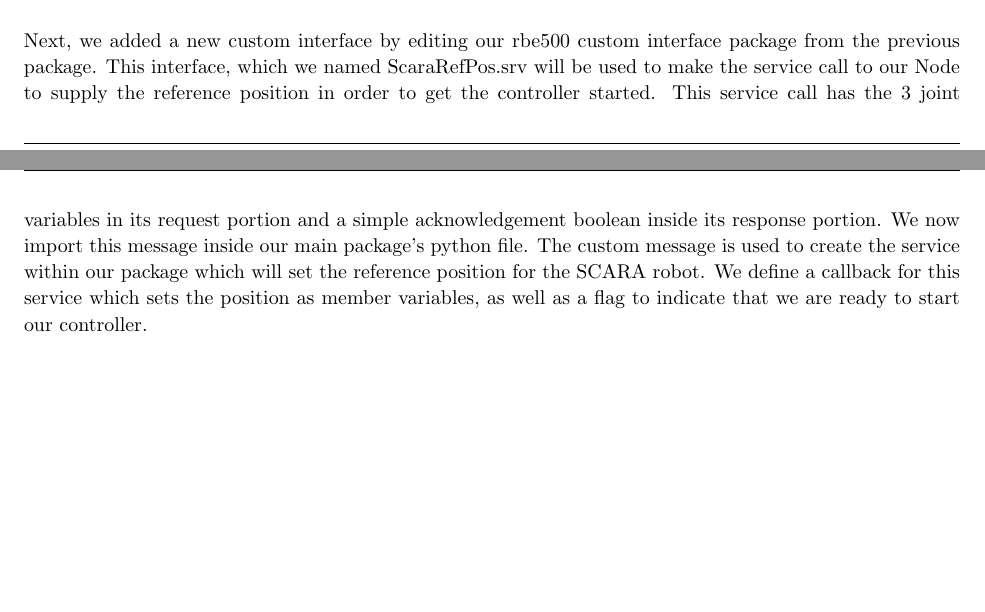
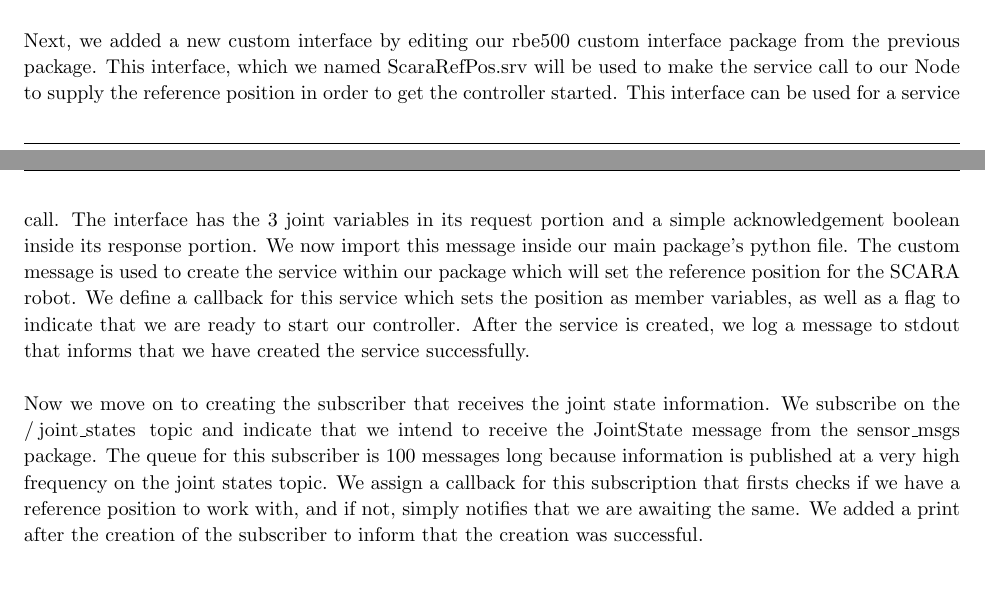
Before and after one commit to arjangupta/rbe500-group-project, a LaTeX document (part2/part2-report.tex): two parts of pages 3 and 4 of 4, joined at a grey line, cut so that both start at the same text. Compiled offline with pdfLaTeX; a LaTeX package or settings file that is missing is left out.

Commit message:
Write paragraph about creation of the subscriber

```diff
--- a/part2/part2-report.tex
+++ b/part2/part2-report.tex
@@ -287,13 +287,26 @@
     package from the previous package. This interface, which we named
     \lstinline{ScaraRefPos.srv} will be used to make the service call to our
     Node to supply the reference position in order to get the controller started.
-    This service call has the 3 joint variables in its request portion and a
+    This interface can be used for a service call. The interface has the 3 joint
+    variables in its request portion and a
     simple acknowledgement boolean inside its response portion. We now import
     this message inside our main package's python file. The custom message is
     used to create the service within our package which will set the reference
     position for the SCARA robot. We define a callback for this service which
     sets the position as member variables, as well as a flag to indicate that
-    we are ready to start our controller.
+    we are ready to start our controller. After the service is created, we
+    log a message to stdout that informs that we have created the service
+    successfully.\\
+    \vspace{0in}\\
+    Now we move on to creating the subscriber that receives the joint state information.
+    We subscribe on the \lstinline{/joint_states} topic and indicate that we intend
+    to receive the \lstinline{JointState} message from the \lstinline{sensor_msgs}
+    package. The queue for this subscriber is 100 messages long because information
+    is published at a very high frequency on the joint states topic. We assign a
+    callback for this subscription that firsts checks if we have a reference
+    position to work with, and if not, simply notifies that we are awaiting the
+    same. We added a print after the creation of the subscriber to inform that the
+    creation was successful.
 \end{homeworkProblem}
 
 \end{document}
```
Also changed, not shown: part2/part2-report.pdf, 1 other file.
